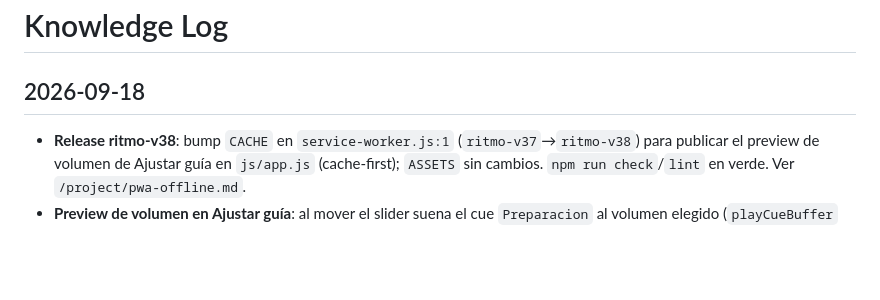
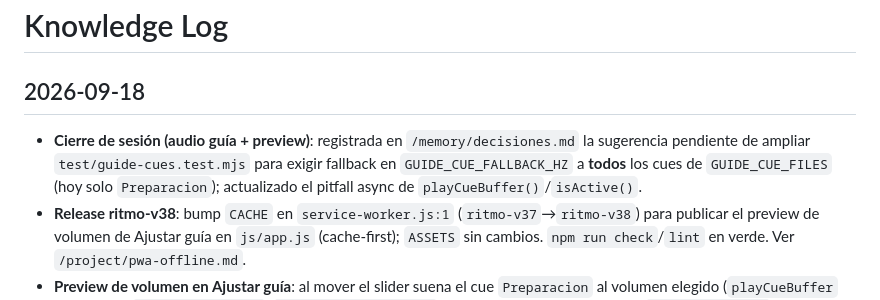
Before and after one commit to rafasb/Ejercicios-con-elasticos, a Markdown page: knowledge/log.md, the part around the change. GitHub-like rendering; blank space fills up the shorter version.

```diff
--- a/knowledge/log.md
+++ b/knowledge/log.md
@@ -1,6 +1,7 @@
 # Knowledge Log
 
 ## 2026-09-18
+* **Cierre de sesión (audio guía + preview)**: registrada en `/memory/decisiones.md` la sugerencia pendiente de ampliar `test/guide-cues.test.mjs` para exigir fallback en `GUIDE_CUE_FALLBACK_HZ` a **todos** los cues de `GUIDE_CUE_FILES` (hoy solo `Preparacion`); actualizado el pitfall async de `playCueBuffer()`/`isActive()`.
 * **Release ritmo-v38**: bump `CACHE` en `service-worker.js:1` (`ritmo-v37`→`ritmo-v38`) para publicar el preview de volumen de Ajustar guía en `js/app.js` (cache-first); `ASSETS` sin cambios. `npm run check`/`lint` en verde. Ver `/project/pwa-offline.md`.
 * **Preview de volumen en Ajustar guía**: al mover el slider suena el cue `Preparacion` al volumen elegido (`playCueBuffer` extraído en `js/app.js:96-110`, `previewGuideVolume()` con debounce 180 ms + token `volumePreviewId` en `js/app.js:118-124`); `playCue(frequency, volume)` parametrizado; sin cambio de guardado. `verificador` PASS 13/13 (un solo disparo, nada al abrir/cerrar, guía sin regresión). Ver `/code/modulos-js.md`.
 * **Release ritmo-v37 + cues de audio de guía**: 5 m4a en `assets/` (Tension/Pausa/Distension/Descanso/Preparacion) reproducidos con Web Audio (`decodeAudioData`+`AudioBufferSourceNode`+`GainNode` con `state.data.guide.volume`) en `js/app.js:69-110`, catálogo en `js/constants.js:11-15`, fallback al pitido (`playCue`), test `test/guide-cues.test.mjs`; `service-worker.js:1,3` con `CACHE ritmo-v37` + 5 `./assets/*.m4a` en `ASSETS`. `revisor` APRUEBA + `verificador` PASS (offline v37 con los 5 assets, sin doble reproducción, consola limpia). Cobertura real de AAC limitada: Chromium de Playwright 1.47 no decodifica m4a (bloqueo de entorno, no de app). Ver `/code/modulos-js.md` y `/project/pwa-offline.md`.
```
Also changed, not shown: knowledge/memory/decisiones.md (+2 -1 lines).
